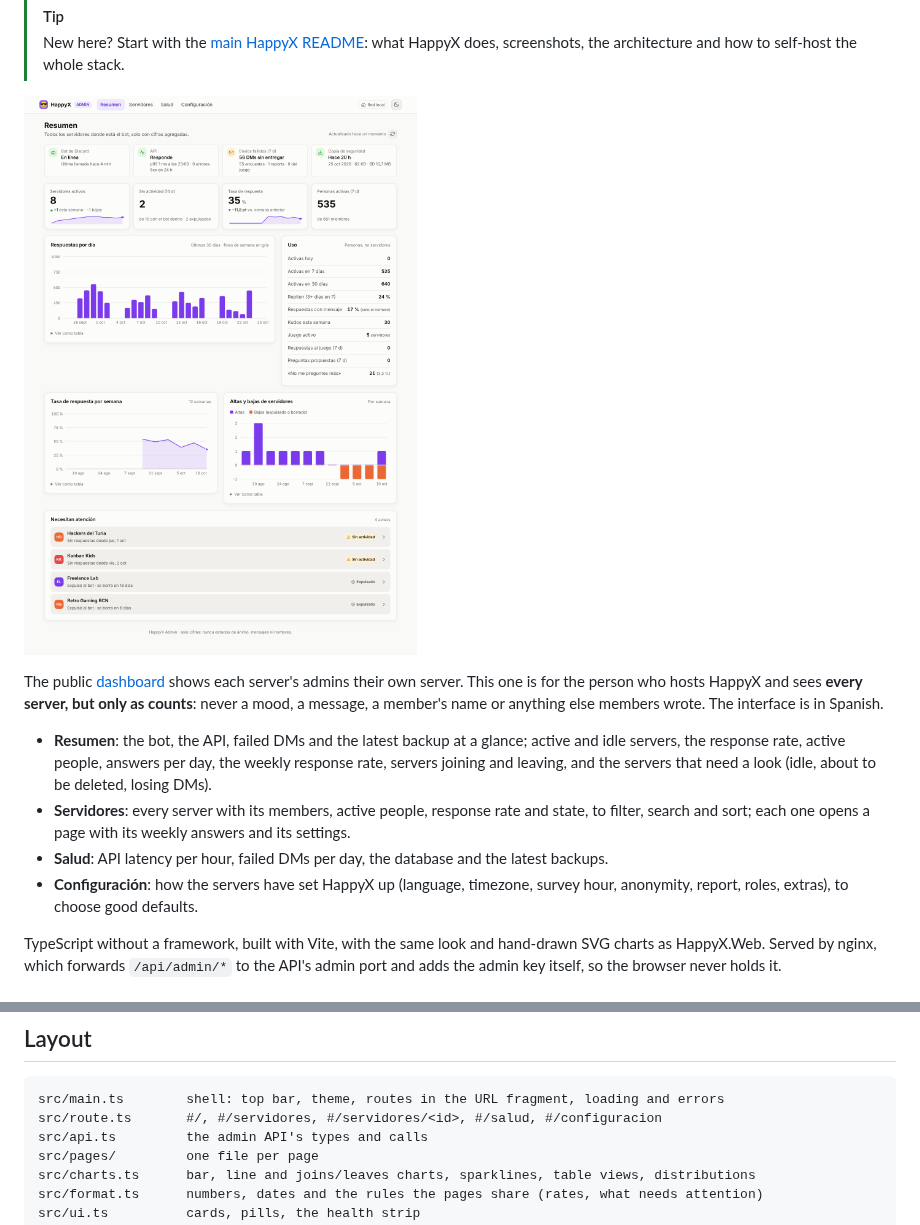
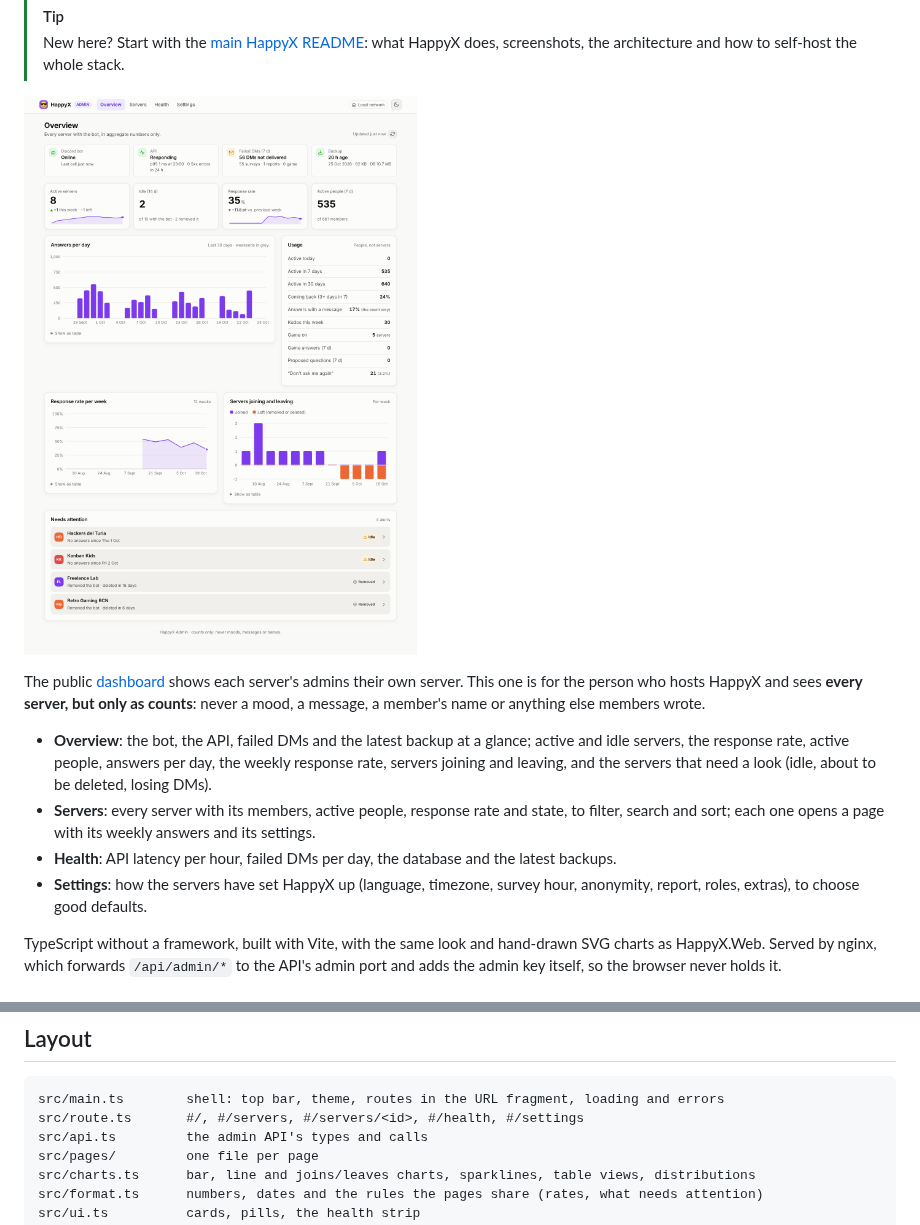
Before and after one commit to happyx-app/HappyX.Admin, a Markdown page: README.md, 2 parts joined by grey strips. Rendered like a GitHub page; pictures changed too: docs/overview.png.

````diff
--- a/README.md
+++ b/README.md
@@ -29,16 +29,15 @@ how many servers use it, how much they answer and whether the service is healthy
 
 The public [dashboard](https://github.com/happyx-app/HappyX.Web) shows each server's admins their
 own server. This one is for the person who hosts HappyX and sees **every server, but only as
-counts**: never a mood, a message, a member's name or anything else members wrote. The interface is
-in Spanish.
+counts**: never a mood, a message, a member's name or anything else members wrote.
 
-- **Resumen**: the bot, the API, failed DMs and the latest backup at a glance; active and idle
+- **Overview**: the bot, the API, failed DMs and the latest backup at a glance; active and idle
   servers, the response rate, active people, answers per day, the weekly response rate, servers
   joining and leaving, and the servers that need a look (idle, about to be deleted, losing DMs).
-- **Servidores**: every server with its members, active people, response rate and state, to
+- **Servers**: every server with its members, active people, response rate and state, to
   filter, search and sort; each one opens a page with its weekly answers and its settings.
-- **Salud**: API latency per hour, failed DMs per day, the database and the latest backups.
-- **Configuración**: how the servers have set HappyX up (language, timezone, survey hour,
+- **Health**: API latency per hour, failed DMs per day, the database and the latest backups.
+- **Settings**: how the servers have set HappyX up (language, timezone, survey hour,
   anonymity, report, roles, extras), to choose good defaults.
 
 TypeScript without a framework, built with Vite, with the same look and hand-drawn SVG charts as
@@ -94,7 +93,7 @@ Vite forwards `/api/admin` to `API_URL` with the key, like nginx does in product
 
 ```
 src/main.ts        shell: top bar, theme, routes in the URL fragment, loading and errors
-src/route.ts       #/, #/servidores, #/servidores/<id>, #/salud, #/configuracion
+src/route.ts       #/, #/servers, #/servers/<id>, #/health, #/settings
 src/api.ts         the admin API's types and calls
 src/pages/         one file per page
 src/charts.ts      bar, line and joins/leaves charts, sparklines, table views, distributions
````
Also changed, not shown: 14 other files.
